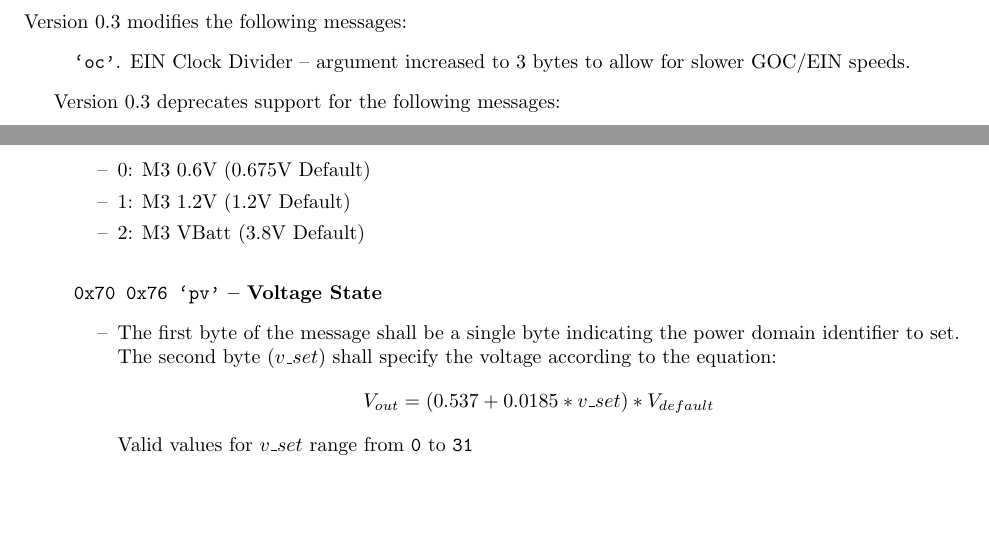
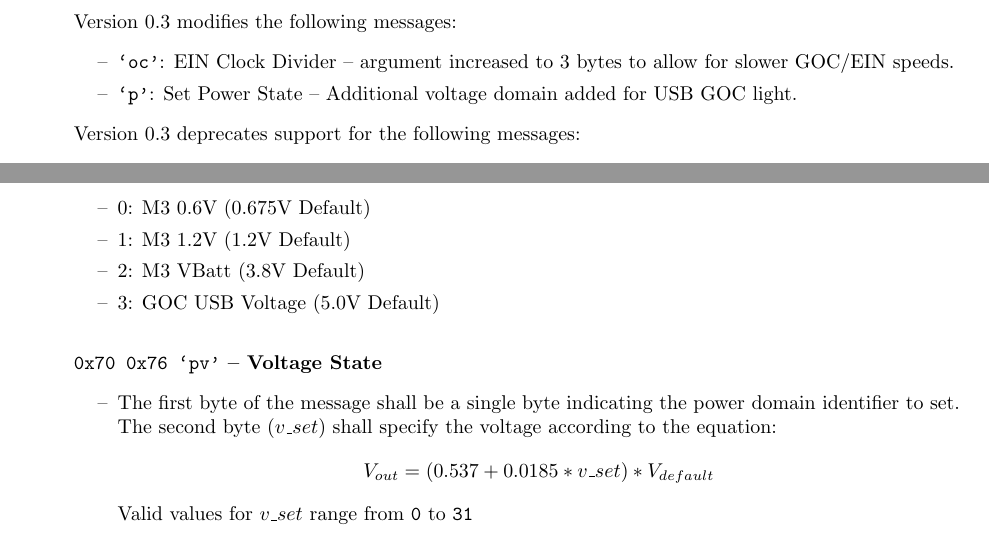
Before and after one commit to mbus/ice, a LaTeX document (protocol/tex_source/protocol.tex, which reads protocol/tex_source/protocol-0-3.tex): two parts of pages 21 and 28 of 29, joined at a grey line, cut so that both start at the same text, the shorter picture padded with empty space. Compiled offline with pdfLaTeX.

Commit message:
forgot to add new voltage domain for GOC light

```diff
--- a/protocol/tex_source/protocol-0-3.tex
+++ b/protocol/tex_source/protocol-0-3.tex
@@ -1,12 +1,14 @@
 \subsection{Version 0.3}
 \label{protocol-0-3}
 
-Version 0.3 modifies the following messages:
 \begin{itemize}
-  \item {\tt `oc'}. EIN Clock Divider -- argument increased to 3 bytes to allow for slower GOC/EIN speeds.
+\item Version 0.3 modifies the following messages:
+\begin{itemize}
+  \item {\tt `oc'}: EIN Clock Divider -- argument increased to 3 bytes to allow for slower GOC/EIN speeds.
+  \item {\tt `p'}: Set Power State -- Additional voltage domain added for USB GOC light.
 \end{itemize}
 
-Version 0.3 deprecates support for the following messages:
+\item Version 0.3 deprecates support for the following messages:
 \begin{itemize}
   \item {\tt `d'}: Discrete interface I2C message
   \item {\tt `I'}: Query I2C Configuration
@@ -607,6 +610,7 @@ Version 0.3 deprecates support for the following messages:
      \item 0: M3 0.6V (0.675V Default)
      \item 1: M3 1.2V (1.2V Default)
      \item 2: M3 VBatt (3.8V Default)
+     \item 3: GOC USB Voltage (5.0V Default)
    \end{itemize}
   \paragraph{\texttt{0x70 0x76 `pv'} -- Voltage State}
     \begin{itemize}
```
Also changed, not shown: protocol/tex_source/protocol-0-3.tex (1 more changed lines).
